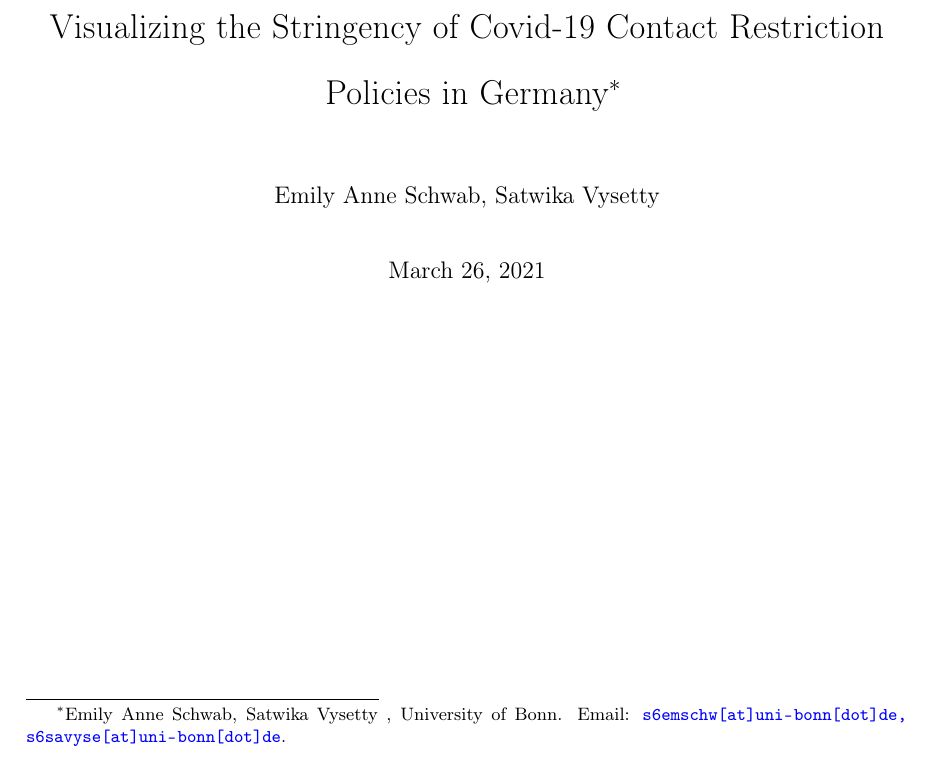
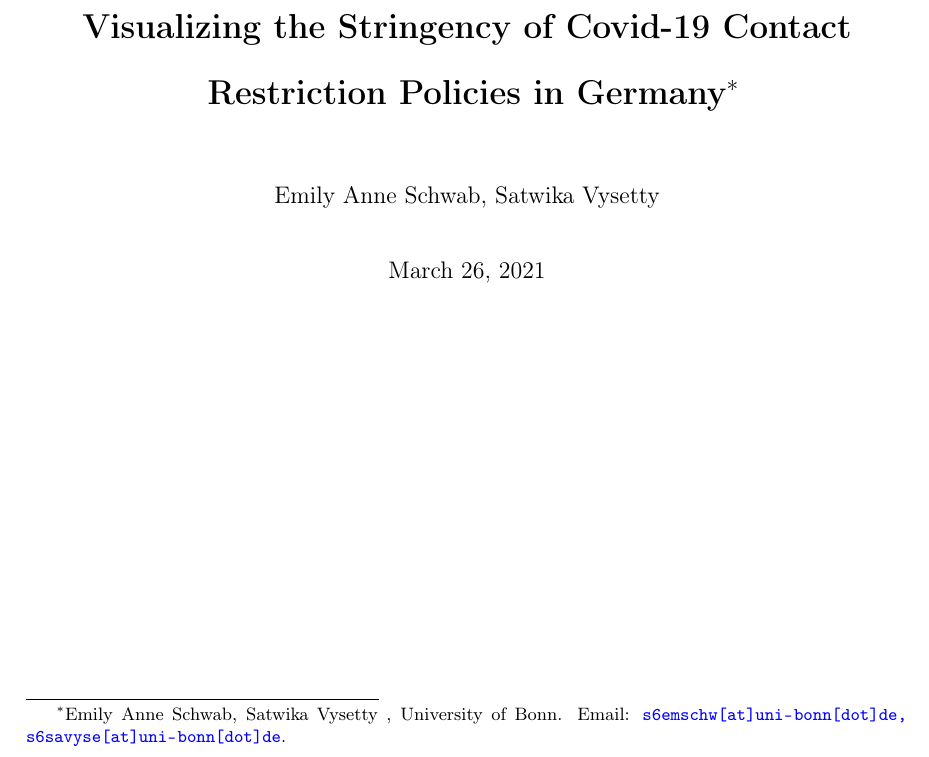
Before and after one commit to s6emschw/Covid-19-Visualizations, a LaTeX paper (src/paper/research_paper.tex): part of page 1 of 18, cut so that both start at the same text. Compiled offline with pdfLaTeX.

Commit message:
Included final edits to formatting.

```diff
--- a/src/paper/research_paper.tex
+++ b/src/paper/research_paper.tex
@@ -69,7 +69,7 @@
 
 \begin{document}
 
-\title{Visualizing the Stringency of Covid-19 Contact Restriction Policies in Germany\thanks{Emily Anne Schwab, Satwika Vysetty , University of Bonn. Email: \href{mailto:s6emschw@uni-bonn.de, s6savyse@uni-bonn.de}{\nolinkurl{s6emschw [at] uni-bonn [dot] de, s6savyse [at] uni-bonn [dot] de}}.}}
+\title{\bf{Visualizing the Stringency of Covid-19 Contact Restriction Policies in Germany}\thanks{Emily Anne Schwab, Satwika Vysetty , University of Bonn. Email: \href{mailto:s6emschw@uni-bonn.de, s6savyse@uni-bonn.de}{\nolinkurl{s6emschw [at] uni-bonn [dot] de, s6savyse [at] uni-bonn [dot] de}}.}}
 
 \author{Emily Anne Schwab, Satwika Vysetty}
 
```
